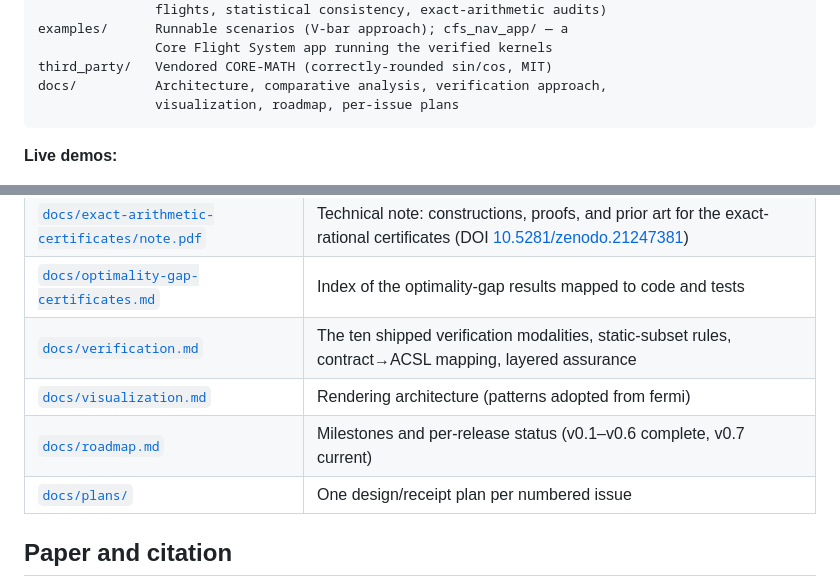
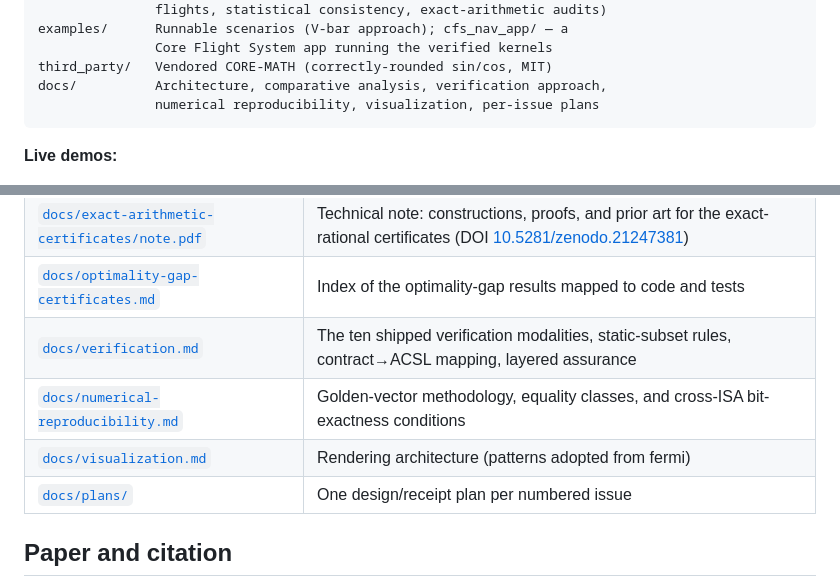
Before and after one commit to adi-oltean/podium, a Markdown page: README.md, 2 parts joined by grey strips. Rendered like a GitHub page.

````diff
--- a/README.md
+++ b/README.md
@@ -66,7 +66,7 @@ examples/      Runnable scenarios (V-bar approach); cfs_nav_app/ — a
                Core Flight System app running the verified kernels
 third_party/   Vendored CORE-MATH (correctly-rounded sin/cos, MIT)
 docs/          Architecture, comparative analysis, verification approach,
-               visualization, roadmap, per-issue plans
+               numerical reproducibility, visualization, per-issue plans
 ```
 
 **Live demos:**
@@ -109,8 +109,8 @@ dv1, dv2 = cw.two_impulse(x0, np.zeros(6), n, 1500.0)
 | [`docs/exact-arithmetic-certificates/note.pdf`](docs/exact-arithmetic-certificates/note.pdf) | Technical note: constructions, proofs, and prior art for the exact-rational certificates (DOI [10.5281/zenodo.21247381](https://doi.org/10.5281/zenodo.21247381)) |
 | [`docs/optimality-gap-certificates.md`](docs/optimality-gap-certificates.md) | Index of the optimality-gap results mapped to code and tests |
 | [`docs/verification.md`](docs/verification.md) | The ten shipped verification modalities, static-subset rules, contract→ACSL mapping, layered assurance |
+| [`docs/numerical-reproducibility.md`](docs/numerical-reproducibility.md) | Golden-vector methodology, equality classes, and cross-ISA bit-exactness conditions |
 | [`docs/visualization.md`](docs/visualization.md) | Rendering architecture (patterns adopted from fermi) |
-| [`docs/roadmap.md`](docs/roadmap.md) | Milestones and per-release status (v0.1–v0.6 complete, v0.7 current) |
 | [`docs/plans/`](docs/plans/) | One design/receipt plan per numbered issue |
 
 ## Paper and citation
````
Also changed, not shown: other parts of README.md (+1 -1 lines), CONTRIBUTING.md (+74 -46 lines).
